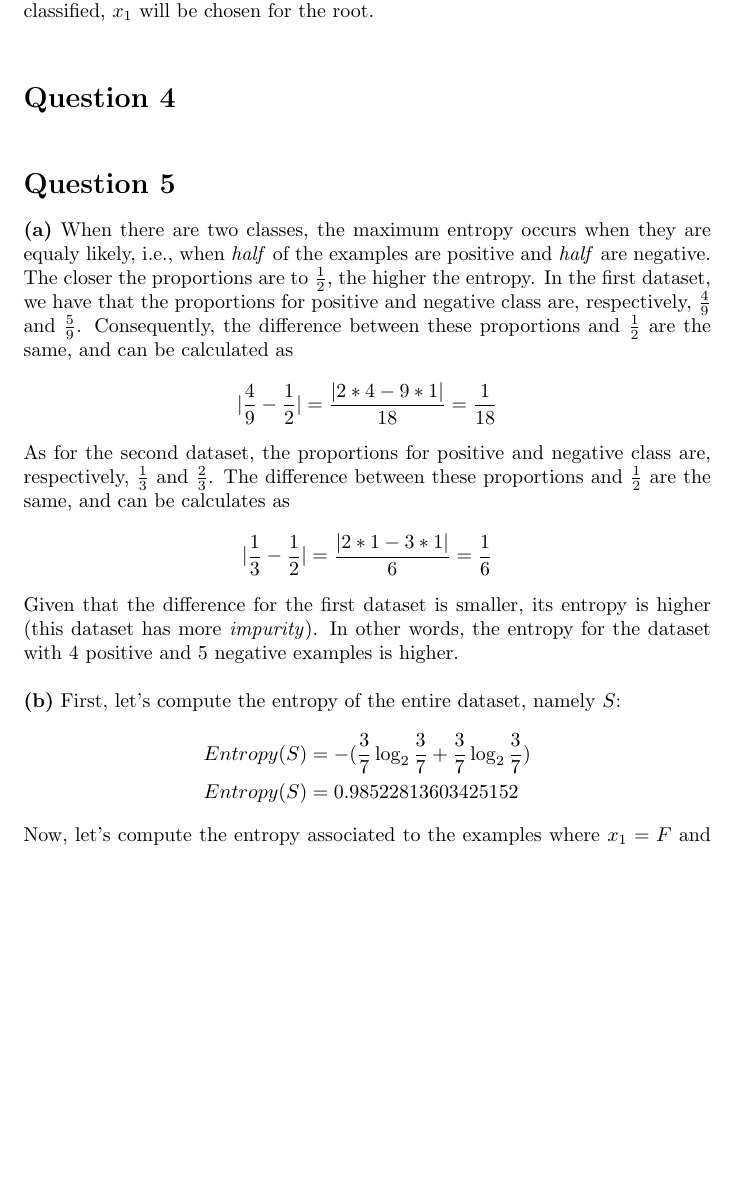
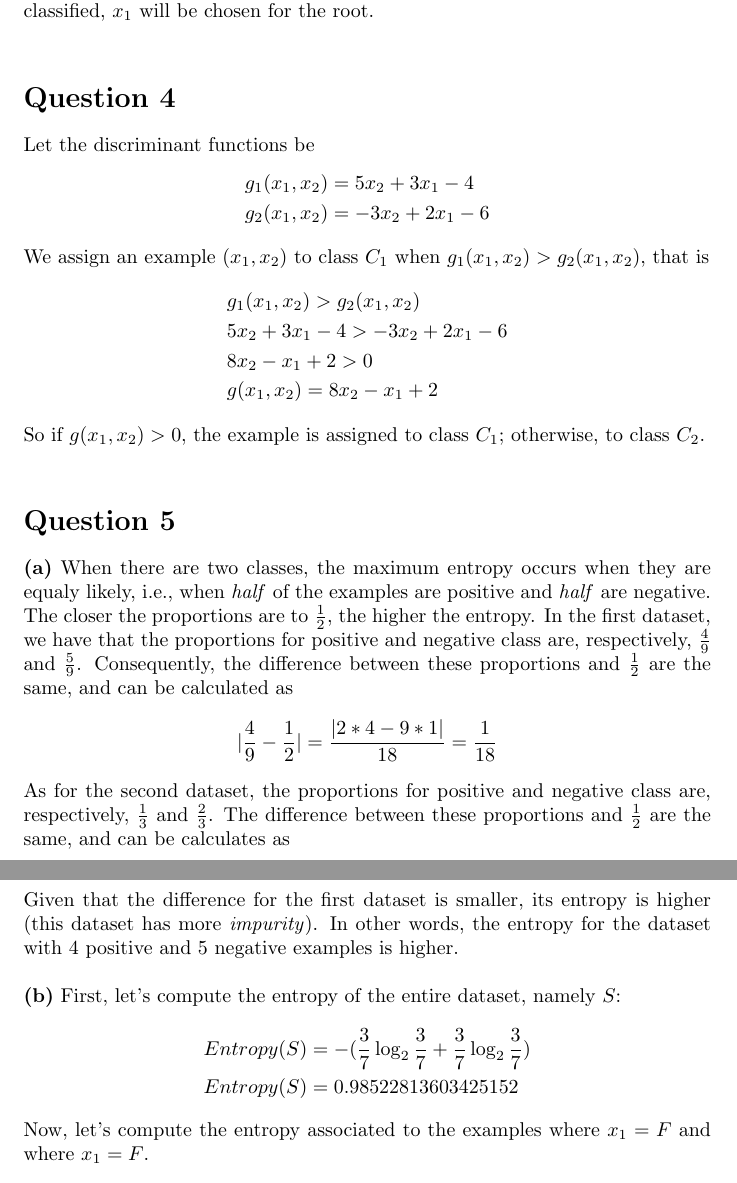
Before and after one commit to alibezz/ml_homework_spring_2019, a LaTeX problem sheet (homework3.tex): part of page 4 of 6 before the commit and two parts of pages 4 and 5 of 6 after it, the two joined at a grey line, cut so that both start at the same text, the shorter picture padded with empty space. Compiled offline with pdfLaTeX.

Commit message:
Passing question 4

```diff
--- a/homework3.tex
+++ b/homework3.tex
@@ -148,15 +148,23 @@ Because this criterion should minimize the number of points that are incorrectly
 
 \hfill
 
-\section*{Question 4} %% Let the discriminant functions be
-%% \begin{equation*}
-%% \begin{split}
-%% &g_1(x_1, x_2) = 5x_2 J(S_l) = 2\\
-%% &J(S_r) = 0\\
-%% &J(S) = 2 + 0 = 2
-%% \end{split}
-%% \end{equation*}
-
+\section*{Question 4} Let the discriminant functions be
+\begin{equation*}
+\begin{split}
+&g_1(x_1, x_2) = 5x_2 + 3x_1 - 4\\
+&g_2(x_1, x_2) = -3x_2 + 2x_1 - 6\\
+\end{split}
+\end{equation*}
+We assign an example $(x_1, x_2)$ to class $C_1$ when $g_1(x_1, x_2) > g_2(x_1, x_2)$, that is
+\begin{equation*}
+\begin{split}
+&g_1(x_1, x_2) > g_2(x_1, x_2)\\
+&5x_2 + 3x_1 - 4 > -3x_2 + 2x_1 - 6\\
+&8x_2 - x_1 + 2 > 0\\
+&g(x_1, x_2) = 8x_2 - x_1 + 2
+\end{split}
+\end{equation*}
+So if $g(x_1, x_2) > 0$, the example is assigned to class $C_1$; otherwise, to class $C_2$.
 
 \hfill
 
```
